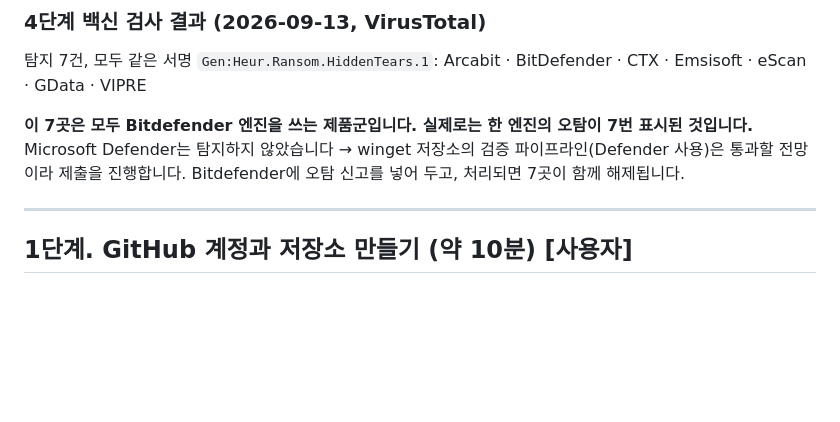
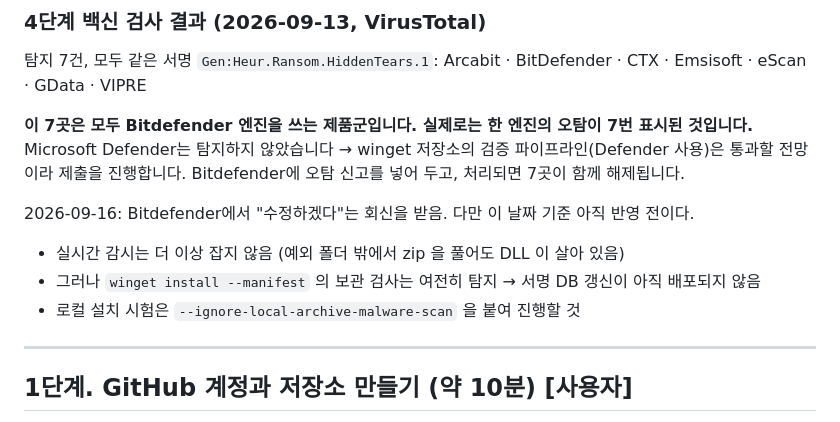
Before and after one commit to jaelog11/FoldeClean, a Markdown page: NEXT_STEPS.md, the part around the change. GitHub-like rendering; blank space fills up the shorter version.

Commit message:
Bitdefender 오탐 신고 회신 기록 (수정 예정, 아직 미반영)
실시간 감시는 해제됐으나 winget 보관 검사는 아직 탐지.
로컬 설치 시험은 --ignore-local-archive-malware-scan 사용.

Co-Authored-By: Claude Opus 5 <noreply@anthropic.com>

```diff
--- a/NEXT_STEPS.md
+++ b/NEXT_STEPS.md
@@ -10,6 +10,11 @@ Arcabit · BitDefender · CTX · Emsisoft · eScan · GData · VIPRE
 **이 7곳은 모두 Bitdefender 엔진을 쓰는 제품군입니다. 실제로는 한 엔진의 오탐이 7번 표시된 것입니다.**
 Microsoft Defender는 탐지하지 않았습니다 → winget 저장소의 검증 파이프라인(Defender 사용)은 통과할 전망이라 제출을 진행합니다.
 Bitdefender에 오탐 신고를 넣어 두고, 처리되면 7곳이 함께 해제됩니다.
+
+2026-09-16: Bitdefender에서 "수정하겠다"는 회신을 받음. 다만 이 날짜 기준 아직 반영 전이다.
+- 실시간 감시는 더 이상 잡지 않음 (예외 폴더 밖에서 zip 을 풀어도 DLL 이 살아 있음)
+- 그러나 `winget install --manifest` 의 보관 검사는 여전히 탐지 → 서명 DB 갱신이 아직 배포되지 않음
+- 로컬 설치 시험은 `--ignore-local-archive-malware-scan` 을 붙여 진행할 것
 
 ---
 
```
